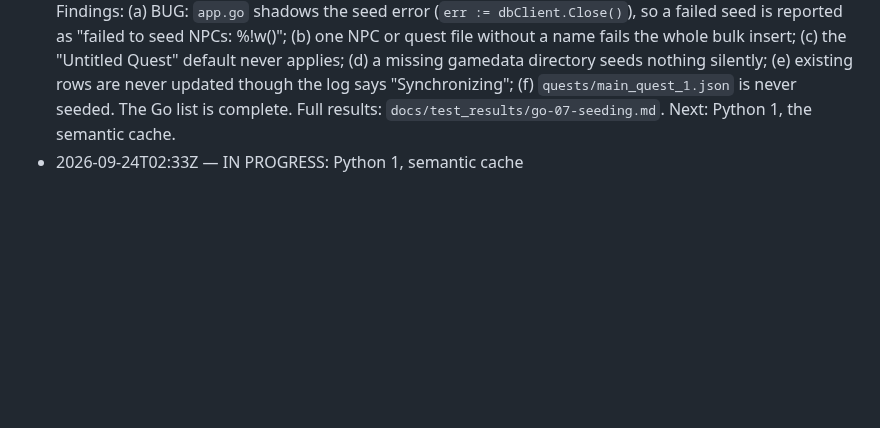
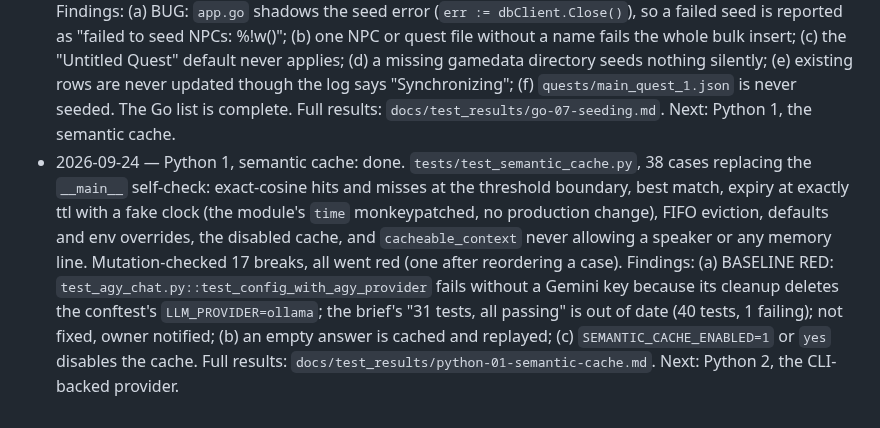
Before and after one commit to Kprateek283/agentic-npc-project, a Markdown page: docs/test_brief.md, the part around the change. Drawn GitHub-style; blank space fills up the shorter version.

Commit message:
Mark Python 1, semantic cache, done

```diff
--- a/docs/test_brief.md
+++ b/docs/test_brief.md
@@ -254,4 +254,4 @@ Background: `docs/memory_v1_plan.md` (what each step did and how it was checked)
 - 2026-09-24 — Go 5, password handling: done. `internal/domain/user_logic/user_manager_test.go`, the package's first tests, 15 cases on SQLite: register then log in, wrong passwords, duplicate registration refused without overwriting, case-sensitive usernames, unknown player, empty username, the 72-byte limit, empty passwords, literal cost-14 (the pre-`d783cf5` cost) and cost-4 hashes still verifying, a plain-text row refused, and a new row holding a fresh cost-10 hash. No production change; the cost-14 case takes about a second. Mutation-checked 10 breaks, all went red. Findings: (a) login errors distinguish an unknown player from a wrong password and reach the client, so usernames can be enumerated; (b) empty passwords are accepted; (c) bytes past 72 are ignored at login while registration refuses them. Full results: `docs/test_results/go-05-password-handling.md`. Next: Go 6, rate limiting without Redis.
 - 2026-09-24 — Go 6, rate limiting without Redis: done. `internal/ratelimit/ratelimit_fake_test.go`, 15 cases: the real go-redis client talks RESP to an in-process fake over `net.Pipe` via `Options.Dialer`, with a manual clock, so no port, no Redis and no production change. Covers the limit boundary, refused calls still counted, the fixed 60s window (limited at 59s, reset at 60s, not extended by later calls), per-player keys, the literal MULTI/INCR/EXPIRE NX/EXEC transaction, disabled limits never touching Redis, and nil/unreachable/erroring Redis returning an error with allowed=false. The real-Redis test stays as the optional extra. Mutation-checked 10 breaks, all went red. Findings: (a) the fail-open decision in `HandleGameEvent` still has no offline test and needs a handler seam; (b) the optional real-Redis test sleeps; observation: go-redis rounds a sub-second window up to 1s, which configuration (whole seconds) cannot currently produce. Full results: `docs/test_results/go-06-rate-limiting-offline.md`. Next: Go 7, seeding.
 - 2026-09-24 — Go 7, seeding: done. `internal/infra/database/seeder_test.go`, the package's first tests, 15 cases: the real gamedata seeds eight NPCs (occupations and file paths as literals) and seven side quests into fresh SQLite; a second seed keeps the same NPC ids; an existing NPC is left untouched; synthetic directories cover empty and missing paths, malformed files, occupation shapes, the `sq_*.json` glob, the in-file quest_id, and duplicate names. No production change. Mutation-checked 11 breaks, all went red. Findings: (a) BUG: `app.go` shadows the seed error (`err := dbClient.Close()`), so a failed seed is reported as "failed to seed NPCs: %!w(<nil>)"; (b) one NPC or quest file without a name fails the whole bulk insert; (c) the "Untitled Quest" default never applies; (d) a missing gamedata directory seeds nothing silently; (e) existing rows are never updated though the log says "Synchronizing"; (f) `quests/main_quest_1.json` is never seeded. The Go list is complete. Full results: `docs/test_results/go-07-seeding.md`. Next: Python 1, the semantic cache.
-- 2026-09-24T02:33Z — IN PROGRESS: Python 1, semantic cache
+- 2026-09-24 — Python 1, semantic cache: done. `tests/test_semantic_cache.py`, 38 cases replacing the `__main__` self-check: exact-cosine hits and misses at the threshold boundary, best match, expiry at exactly ttl with a fake clock (the module's `time` monkeypatched, no production change), FIFO eviction, defaults and env overrides, the disabled cache, and `cacheable_context` never allowing a speaker or any memory line. Mutation-checked 17 breaks, all went red (one after reordering a case). Findings: (a) BASELINE RED: `test_agy_chat.py::test_config_with_agy_provider` fails without a Gemini key because its cleanup deletes the conftest's `LLM_PROVIDER=ollama`; the brief's "31 tests, all passing" is out of date (40 tests, 1 failing); not fixed, owner notified; (b) an empty answer is cached and replayed; (c) `SEMANTIC_CACHE_ENABLED=1` or `yes` disables the cache. Full results: `docs/test_results/python-01-semantic-cache.md`. Next: Python 2, the CLI-backed provider.
```
